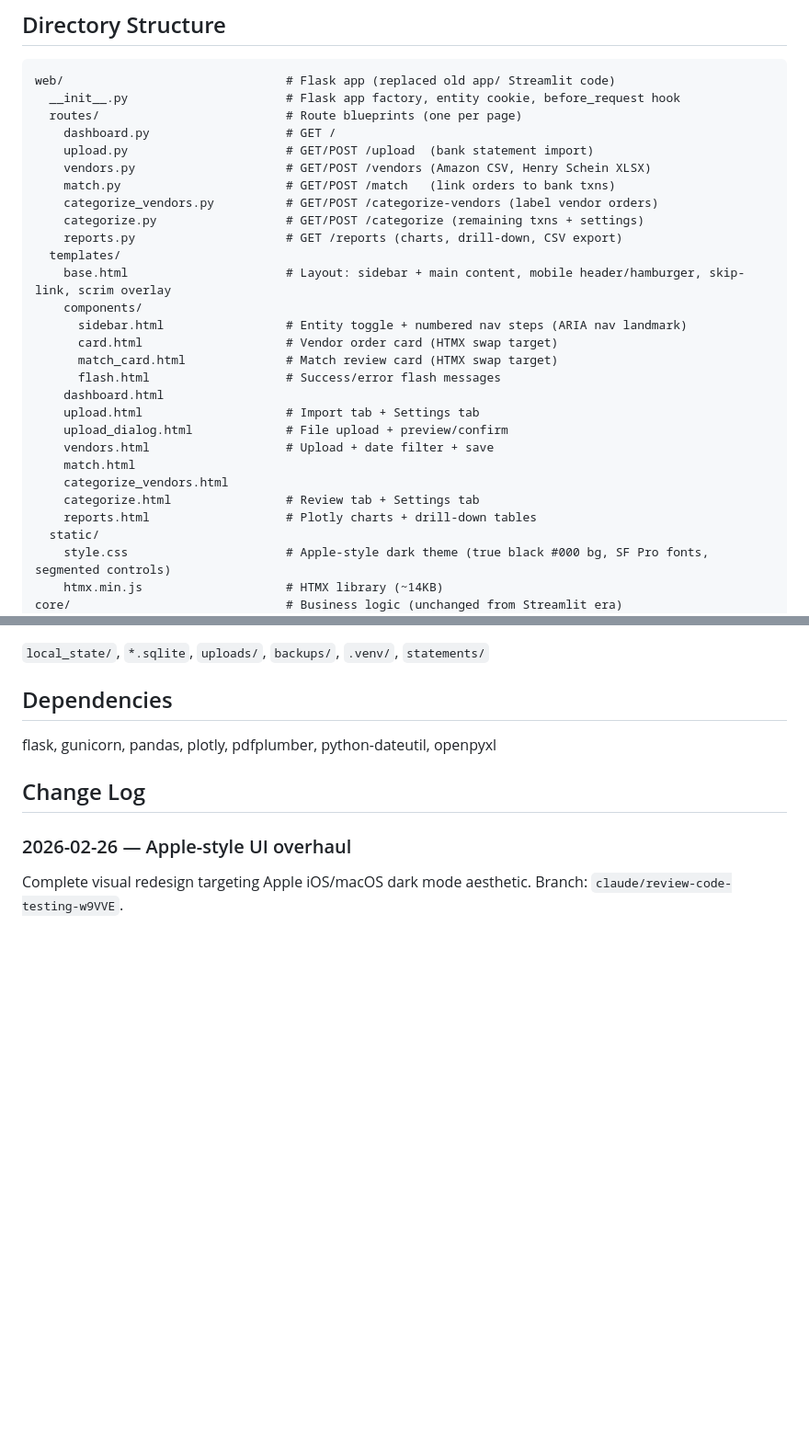
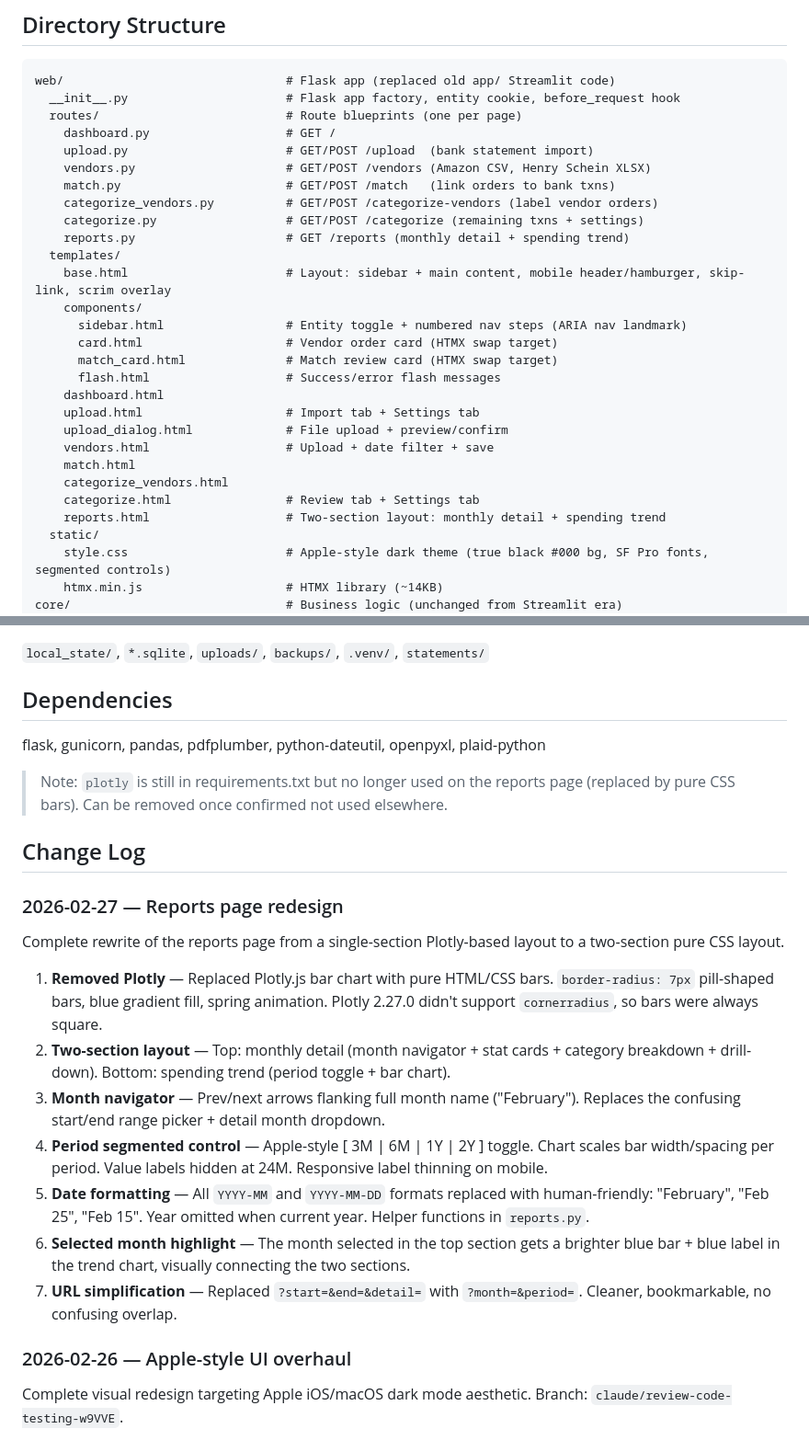
Before and after one commit to rabuffington22/expense-tracker, a Markdown page: CLAUDE.md, 2 parts joined by grey strips. Shown at 92% size. Rendered like a GitHub page; blank space fills up the shorter version.

```diff
--- a/CLAUDE.md
+++ b/CLAUDE.md
@@ -66,7 +66,7 @@ web/                               # Flask app (replaced old app/ Streamlit code
     match.py                       # GET/POST /match   (link orders to bank txns)
     categorize_vendors.py          # GET/POST /categorize-vendors (label vendor orders)
     categorize.py                  # GET/POST /categorize (remaining txns + settings)
-    reports.py                     # GET /reports (charts, drill-down, CSV export)
+    reports.py                     # GET /reports (monthly detail + spending trend)
   templates/
     base.html                      # Layout: sidebar + main content, mobile header/hamburger, skip-link, scrim overlay
     components/
@@ -81,7 +81,7 @@ web/                               # Flask app (replaced old app/ Streamlit code
     match.html
     categorize_vendors.html
     categorize.html                # Review tab + Settings tab
-    reports.html                   # Plotly charts + drill-down tables
+    reports.html                   # Two-section layout: monthly detail + spending trend
   static/
     style.css                      # Apple-style dark theme (true black #000 bg, SF Pro fonts, segmented controls)
     htmx.min.js                    # HTMX library (~14KB)
@@ -197,9 +233,22 @@ python scripts/smoke_test.py  # No server needed
 `local_state/`, `*.sqlite`, `uploads/`, `backups/`, `.venv/`, `statements/`
 
 ## Dependencies
-flask, gunicorn, pandas, plotly, pdfplumber, python-dateutil, openpyxl
+flask, gunicorn, pandas, pdfplumber, python-dateutil, openpyxl, plaid-python
+
+> Note: `plotly` is still in requirements.txt but no longer used on the reports page (replaced by pure CSS bars). Can be removed once confirmed not used elsewhere.
 
 ## Change Log
+
+### 2026-02-27 — Reports page redesign
+Complete rewrite of the reports page from a single-section Plotly-based layout to a two-section pure CSS layout.
+
+1. **Removed Plotly** — Replaced Plotly.js bar chart with pure HTML/CSS bars. `border-radius: 7px` pill-shaped bars, blue gradient fill, spring animation. Plotly 2.27.0 didn't support `cornerradius`, so bars were always square.
+2. **Two-section layout** — Top: monthly detail (month navigator + stat cards + category breakdown + drill-down). Bottom: spending trend (period toggle + bar chart).
+3. **Month navigator** — Prev/next arrows flanking full month name ("February"). Replaces the confusing start/end range picker + detail month dropdown.
+4. **Period segmented control** — Apple-style [ 3M | 6M | 1Y | 2Y ] toggle. Chart scales bar width/spacing per period. Value labels hidden at 24M. Responsive label thinning on mobile.
+5. **Date formatting** — All `YYYY-MM` and `YYYY-MM-DD` formats replaced with human-friendly: "February", "Feb 25", "Feb 15". Year omitted when current year. Helper functions in `reports.py`.
+6. **Selected month highlight** — The month selected in the top section gets a brighter blue bar + blue label in the trend chart, visually connecting the two sections.
+7. **URL simplification** — Replaced `?start=&end=&detail=` with `?month=&period=`. Cleaner, bookmarkable, no confusing overlap.
 
 ### 2026-02-26 — Apple-style UI overhaul
 Complete visual redesign targeting Apple iOS/macOS dark mode aesthetic. Branch: `claude/review-code-testing-w9VVE`.
```
Also changed, not shown: other parts of CLAUDE.md (+37 -1 lines).
